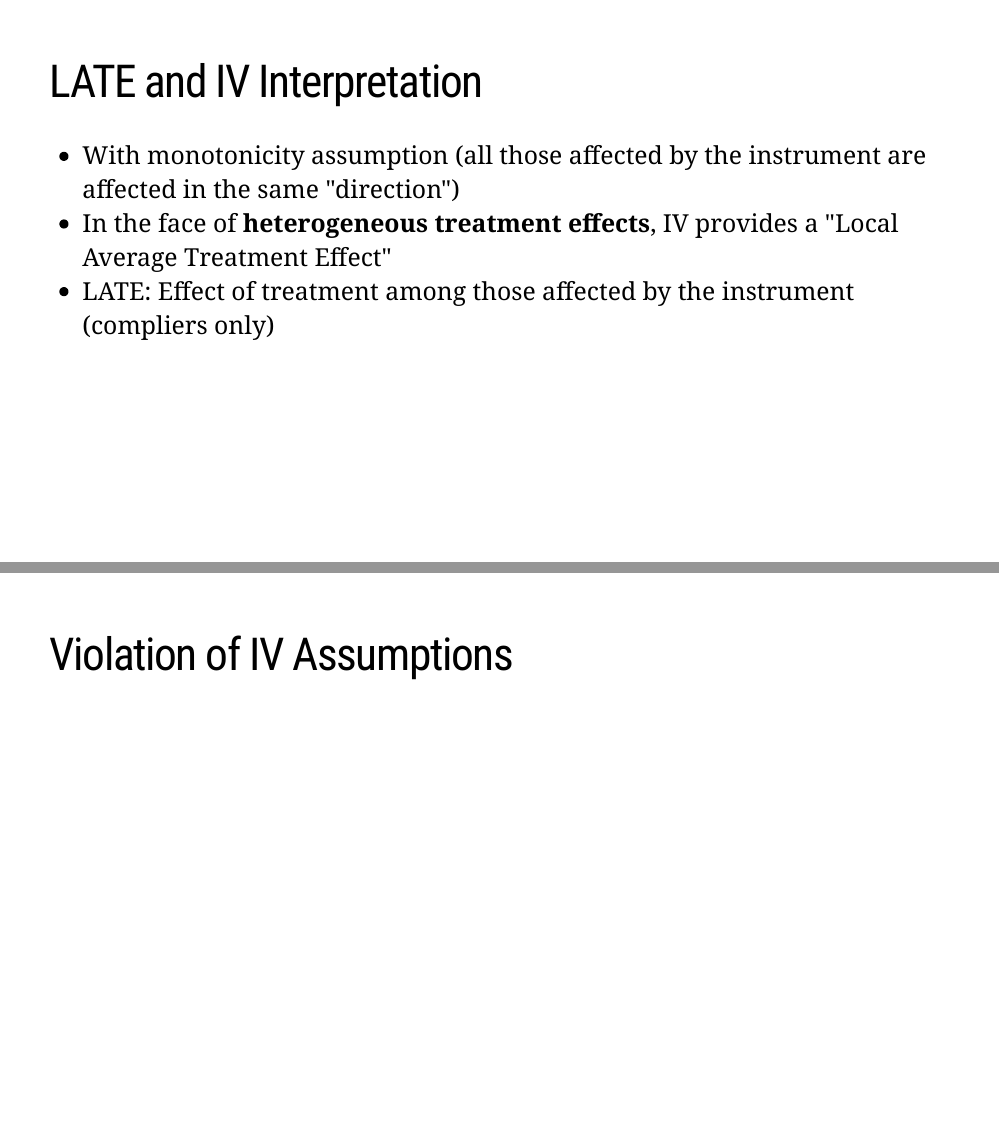
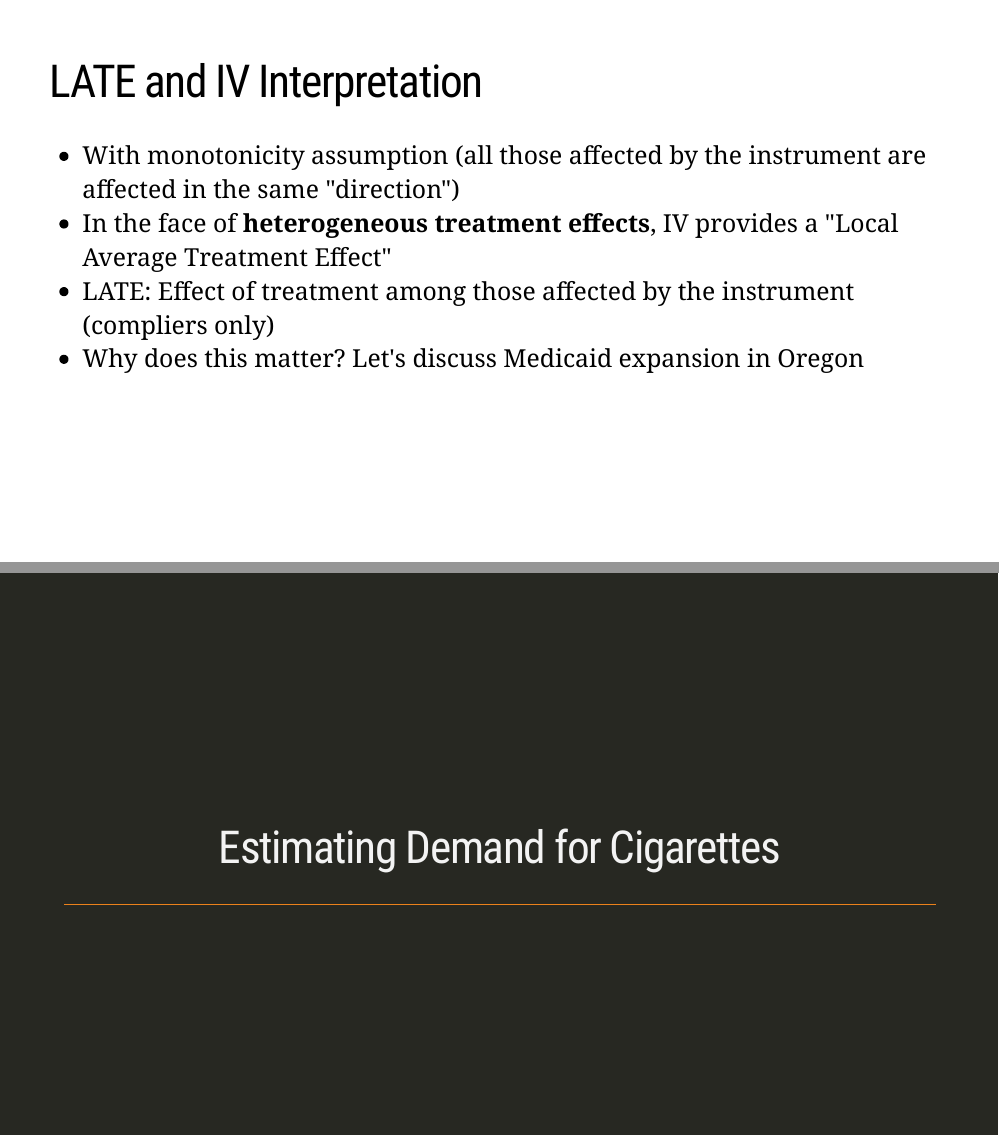
Before and after one commit to imccart/econ470-content, an R Markdown document (02-smoking/02-smoking.Rmd): pages 40 and 41 of 52 before the commit and pages 40 and 41 of 51 after it, joined at a grey line. The pictures show the slides in the output file 02-smoking/02-smoking.html that the author committed with the source; the slides are laid out offline by our stand-in for remark.js, each with all of its steps uncovered, in fonts that may differ from those the slides ask for, and without slide numbers, shadows or browser add-ons; a font, style sheet, LaTeX package, included part or bibliography that could not be used is replaced or left out.

Commit message:
update slides

```diff
--- a/02-smoking/02-smoking.Rmd
+++ b/02-smoking/02-smoking.Rmd
@@ -552,10 +552,7 @@ $$Bias_{IV} \approx \frac{Cov(S, \epsilon)}{V(S)} \frac{1}{F+1} = Bias_{OLS} \fr
 - With monotonicity assumption (all those affected by the instrument are affected in the same "direction")
 - In the face of **heterogeneous treatment effects**, IV provides a "Local Average Treatment Effect"
 - LATE: Effect of treatment among those affected by the instrument (compliers only)
-
----
-# Violation of IV Assumptions
-
+- Why does this matter? Let's discuss Medicaid expansion in Oregon
 
 
 <!-- New Section -->
```
Also changed, not shown: 02-smoking/02-smoking.html, 02-smoking/02-smoking.pdf.
